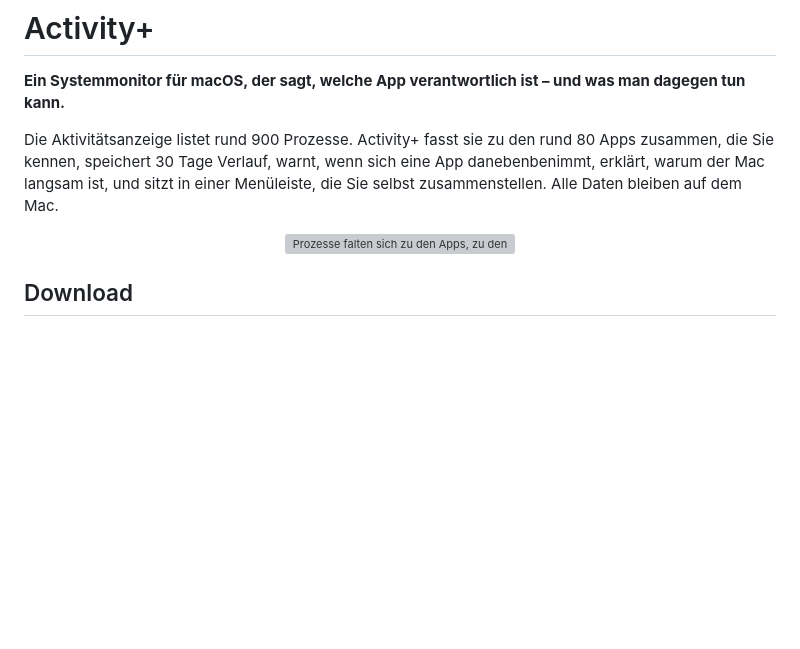
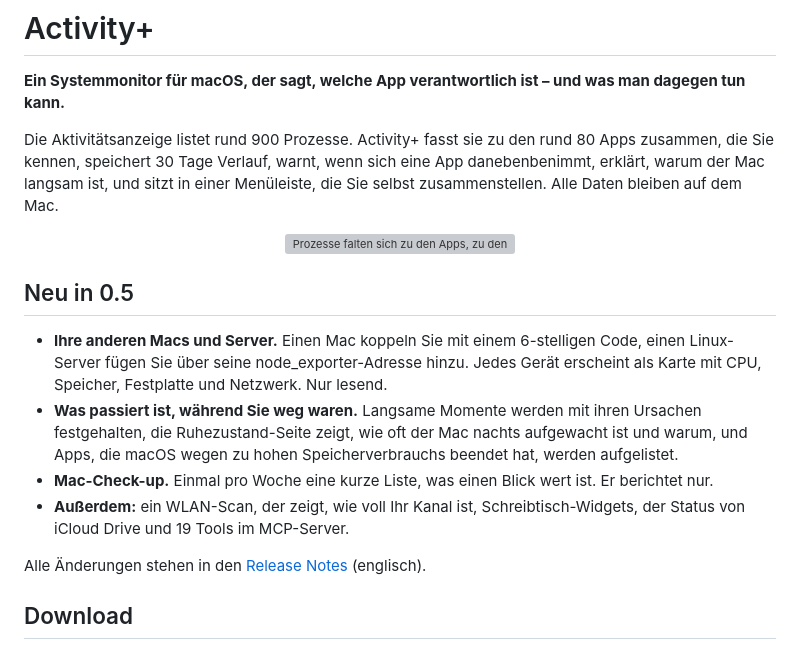
Before and after one commit to robbyczgw-cla/activity-plus, a Markdown page: README.de.md, the part around the change. Drawn GitHub-style; blank space fills up the shorter version; grey boxes are pictures that could not be loaded.

Commit message:
README: New in 0.5 at the top, in English and German
Co-Authored-By: Claude Opus 5.5 <noreply@anthropic.com>

```diff
--- a/README.de.md
+++ b/README.de.md
@@ -21,6 +21,15 @@
 Die Aktivitätsanzeige listet rund 900 Prozesse. Activity+ fasst sie zu den rund 80 Apps zusammen, die Sie kennen, speichert 30 Tage Verlauf, warnt, wenn sich eine App danebenbenimmt, erklärt, warum der Mac langsam ist, und sitzt in einer Menüleiste, die Sie selbst zusammenstellen. Alle Daten bleiben auf dem Mac.
 
 <p align="center"><img src="docs/media/fold.gif" alt="Prozesse falten sich zu den Apps, zu denen sie gehören" width="720"></p>
+
+## Neu in 0.5
+
+- **Ihre anderen Macs und Server.** Einen Mac koppeln Sie mit einem 6-stelligen Code, einen Linux-Server fügen Sie über seine node_exporter-Adresse hinzu. Jedes Gerät erscheint als Karte mit CPU, Speicher, Festplatte und Netzwerk. Nur lesend.
+- **Was passiert ist, während Sie weg waren.** Langsame Momente werden mit ihren Ursachen festgehalten, die Ruhezustand-Seite zeigt, wie oft der Mac nachts aufgewacht ist und warum, und Apps, die macOS wegen zu hohen Speicherverbrauchs beendet hat, werden aufgelistet.
+- **Mac-Check-up.** Einmal pro Woche eine kurze Liste, was einen Blick wert ist. Er berichtet nur.
+- **Außerdem:** ein WLAN-Scan, der zeigt, wie voll Ihr Kanal ist, Schreibtisch-Widgets, der Status von iCloud Drive und 19 Tools im MCP-Server.
+
+Alle Änderungen stehen in den [Release Notes](docs/release-notes/v0.5.0.md) (englisch).
 
 ## Download
 
```
Also changed, not shown: README.md (+9 -0 lines).
